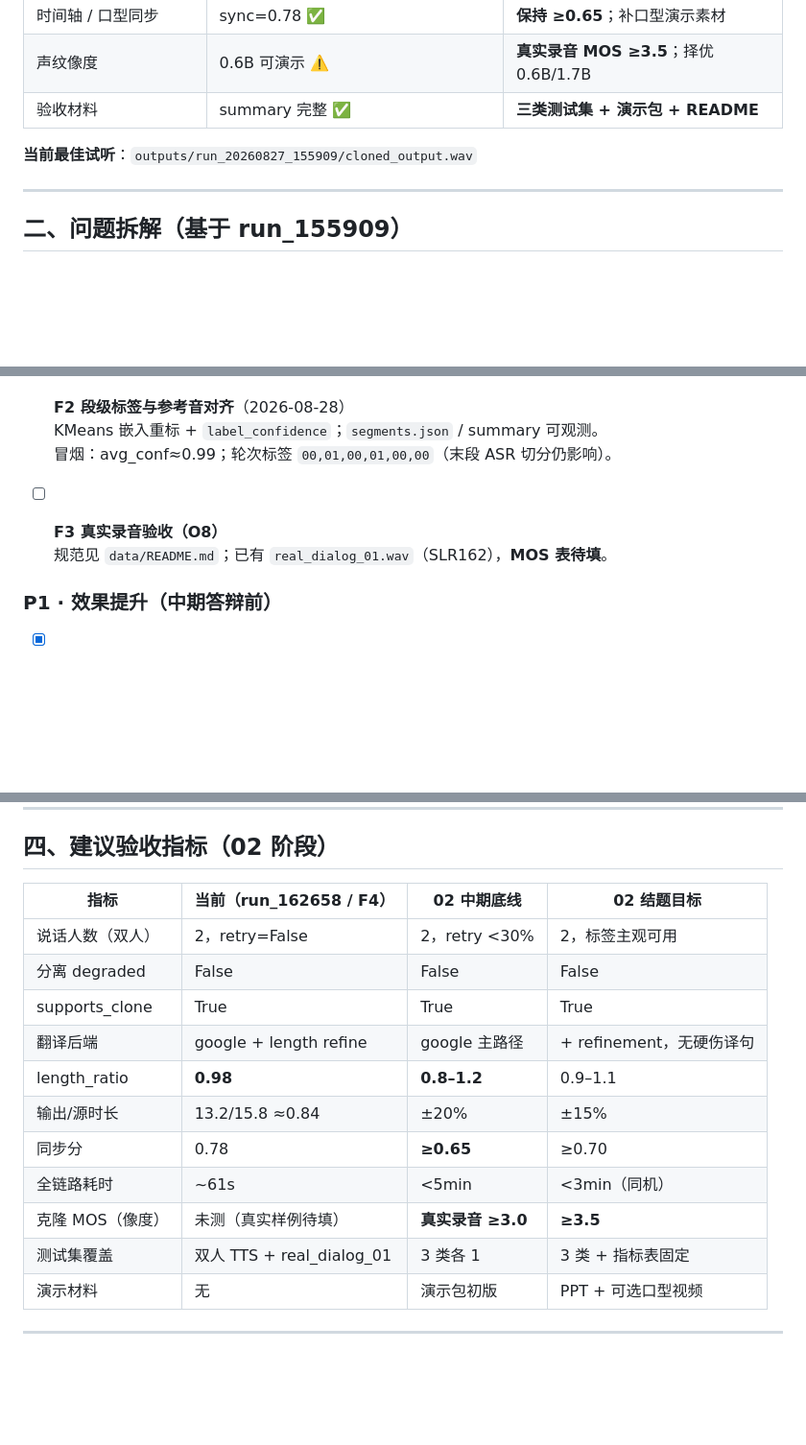
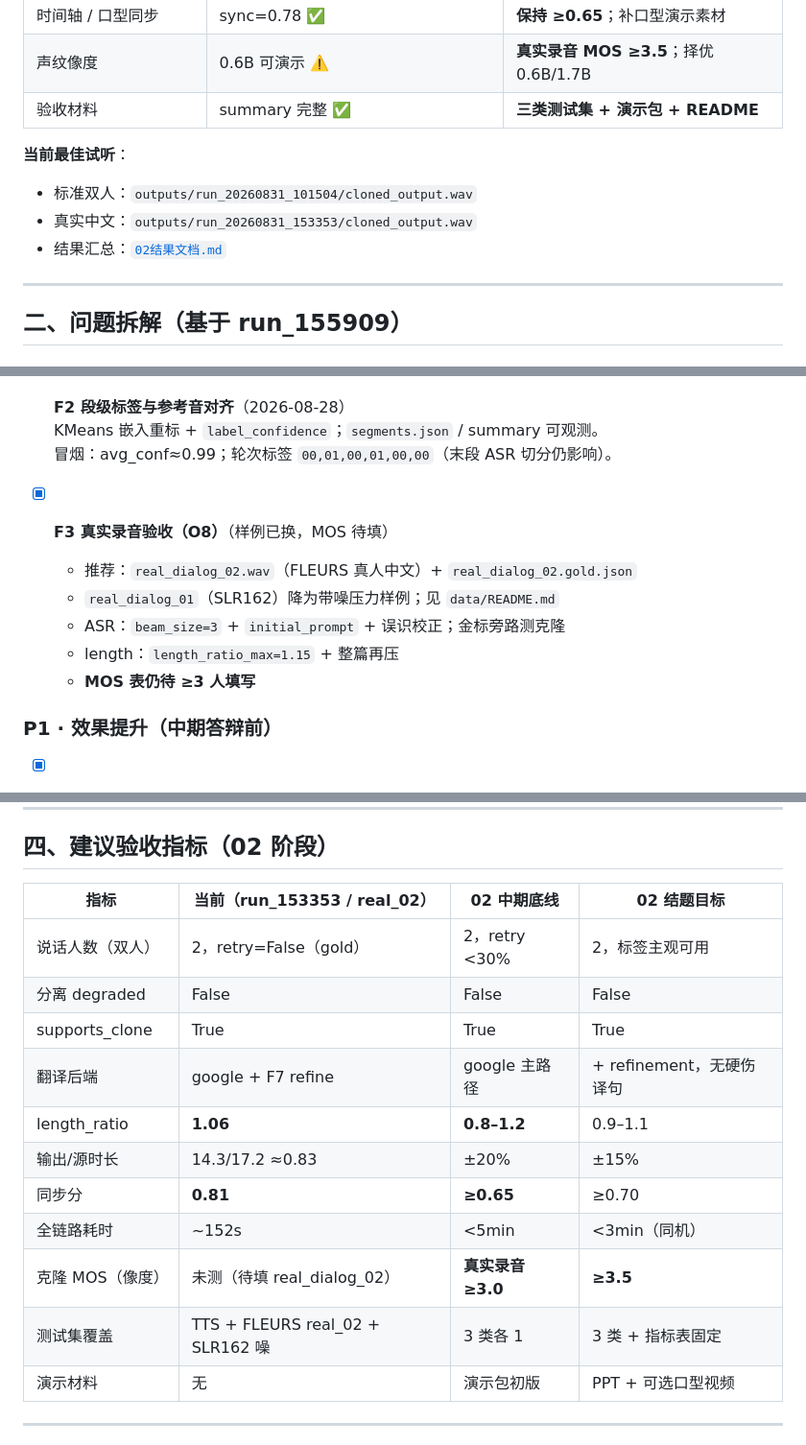
Before and after one commit to Aries-10086/Voice-Recognition, a Markdown page: 02要求文档.md, 3 parts joined by grey strips. Shown at 96% size. Drawn GitHub-style; blank space fills up the shorter version.

Commit message:
docs(voiceclone): 记录 02 验收与 03 清唱识别要求
WHAT: 更新 02 要求/结果，并新增 03 要求文档
WHY: 外场实测后需固化优化基线，并将清唱识别定为正式目标
HOW: 勾选 F 项进度；写入 O1–O4 与实测对照；03 明确清唱必达与 S1–S4 清单

```diff
--- a/02要求文档.md
+++ b/02要求文档.md
@@ -16,7 +16,10 @@
 | 声纹像度 | 0.6B 可演示 ⚠️ | **真实录音 MOS ≥3.5**；择优 0.6B/1.7B |
 | 验收材料 | summary 完整 ✅ | **三类测试集 + 演示包 + README** |
 
-**当前最佳试听**：`outputs/run_20260827_155909/cloned_output.wav`
+**当前最佳试听**：
+- 标准双人：`outputs/run_20260831_101504/cloned_output.wav`
+- 真实中文：`outputs/run_20260831_153353/cloned_output.wav`
+- 结果汇总：[`02结果文档.md`](02结果文档.md)
 
 ---
 
@@ -57,8 +60,12 @@
   KMeans 嵌入重标 + `label_confidence`；`segments.json` / summary 可观测。
   冒烟：avg_conf≈0.99；轮次标签 `00,01,00,01,00,00`（末段 ASR 切分仍影响）。
 
-- [ ] **F3 真实录音验收（O8）**
-  规范见 `data/README.md`；已有 `real_dialog_01.wav`（SLR162），**MOS 表待填**。
+- [x] **F3 真实录音验收（O8）**（样例已换，MOS 待填）
+  - 推荐：`real_dialog_02.wav`（FLEURS 真人中文）+ `real_dialog_02.gold.json`
+  - `real_dialog_01`（SLR162）降为带噪压力样例；见 `data/README.md`
+  - ASR：`beam_size=3` + `initial_prompt` + 误识校正；金标旁路测克隆
+  - length：`length_ratio_max=1.15` + 整篇再压
+  - **MOS 表仍待 ≥3 人填写**
 
 ### P1 · 效果提升（中期答辩前）
 
@@ -109,18 +116,18 @@
 
 ## 四、建议验收指标（02 阶段）
 
-| 指标 | 当前（run_162658 / F4） | 02 中期底线 | 02 结题目标 |
+| 指标 | 当前（run_153353 / real_02） | 02 中期底线 | 02 结题目标 |
 |---|---|---|---|
-| 说话人数（双人） | 2，retry=False | 2，retry <30% | 2，标签主观可用 |
+| 说话人数（双人） | 2，retry=False（gold） | 2，retry <30% | 2，标签主观可用 |
 | 分离 degraded | False | False | False |
 | supports_clone | True | True | True |
-| 翻译后端 | google + length refine | google 主路径 | + refinement，无硬伤译句 |
-| length_ratio | **0.98** | **0.8–1.2** | 0.9–1.1 |
-| 输出/源时长 | 13.2/15.8 ≈0.84 | ±20% | ±15% |
-| 同步分 | 0.78 | **≥0.65** | ≥0.70 |
-| 全链路耗时 | ~61s | <5min | <3min（同机） |
-| 克隆 MOS（像度） | 未测（真实样例待填） | **真实录音 ≥3.0** | **≥3.5** |
-| 测试集覆盖 | 双人 TTS + real_dialog_01 | 3 类各 1 | 3 类 + 指标表固定 |
+| 翻译后端 | google + F7 refine | google 主路径 | + refinement，无硬伤译句 |
+| length_ratio | **1.06** | **0.8–1.2** | 0.9–1.1 |
+| 输出/源时长 | 14.3/17.2 ≈0.83 | ±20% | ±15% |
+| 同步分 | **0.81** | **≥0.65** | ≥0.70 |
+| 全链路耗时 | ~152s | <5min | <3min（同机） |
+| 克隆 MOS（像度） | 未测（待填 real_dialog_02） | **真实录音 ≥3.0** | **≥3.5** |
+| 测试集覆盖 | TTS + FLEURS real_02 + SLR162 噪 | 3 类各 1 | 3 类 + 指标表固定 |
 | 演示材料 | 无 | 演示包初版 | PPT + 可选口型视频 |
 
 ---
```
Also changed, not shown: other parts of 02要求文档.md (+1 -1 lines), 02结果文档.md (added, +218 -0 lines), 03要求文档.md (added, +215 -0 lines).
